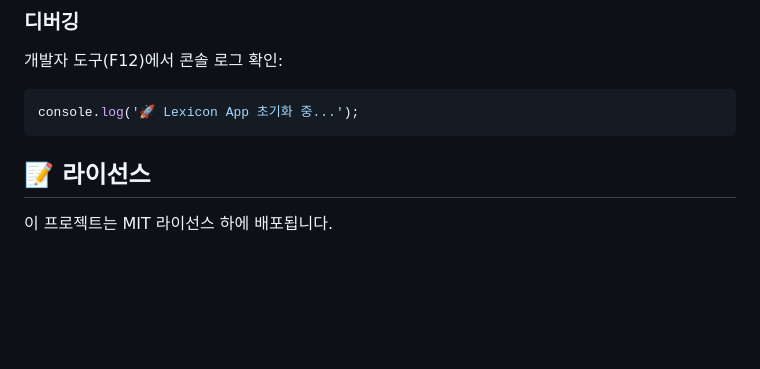
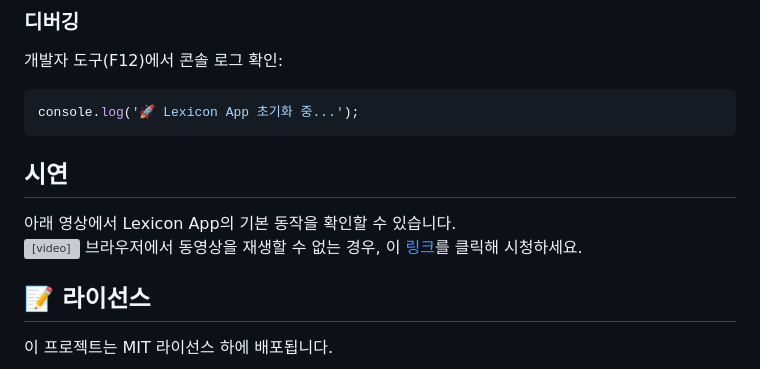
Before and after one commit to duckgeunpark/Lexicon, a Markdown page: README.md, the part around the change. GitHub-like rendering; blank space fills up the shorter version; grey boxes are pictures that could not be loaded.

Commit message:
Add demonstration section to README.md with video link for Lexicon App

````diff
--- a/README.md
+++ b/README.md
@@ -232,6 +232,16 @@ Lexicon/
 ```javascript
 console.log('🚀 Lexicon App 초기화 중...');
 ```
+## 시연
+아래 영상에서 Lexicon App의 기본 동작을 확인할 수 있습니다.
+<video src="https://github.com/user-attachments/assets/f7f654a9-45f9-4bd5-84ec-61d0b9ce3f7d"
+       controls
+       muted
+       playsinline
+       loop>
+  브라우저에서 동영상을 재생할 수 없는 경우,
+  이 [링크](https://github.com/user-attachments/assets/f7f654a9-45f9-4bd5-84ec-61d0b9ce3f7d)를 클릭해 시청하세요.
+</video>
 
 ## 📝 라이선스
 
````
